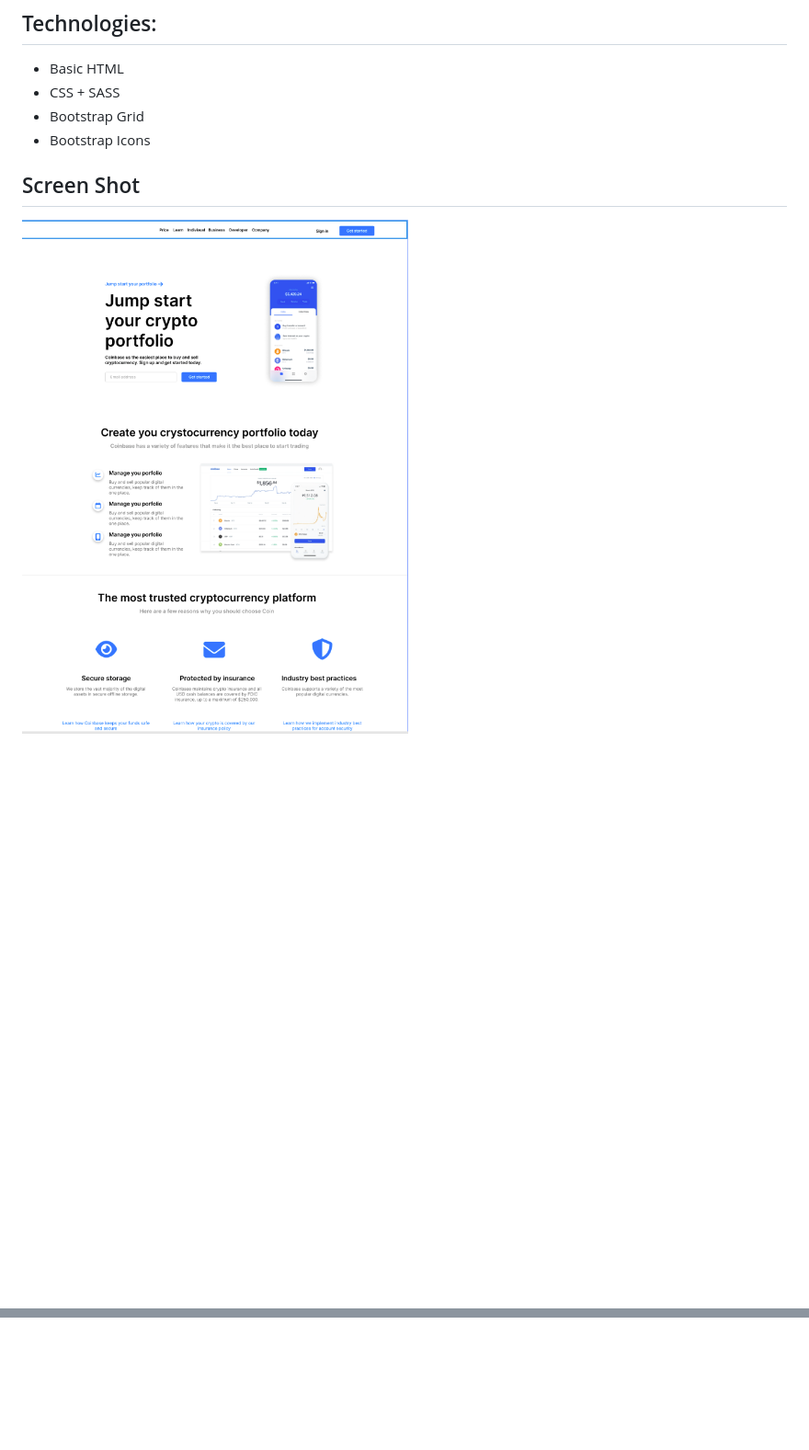
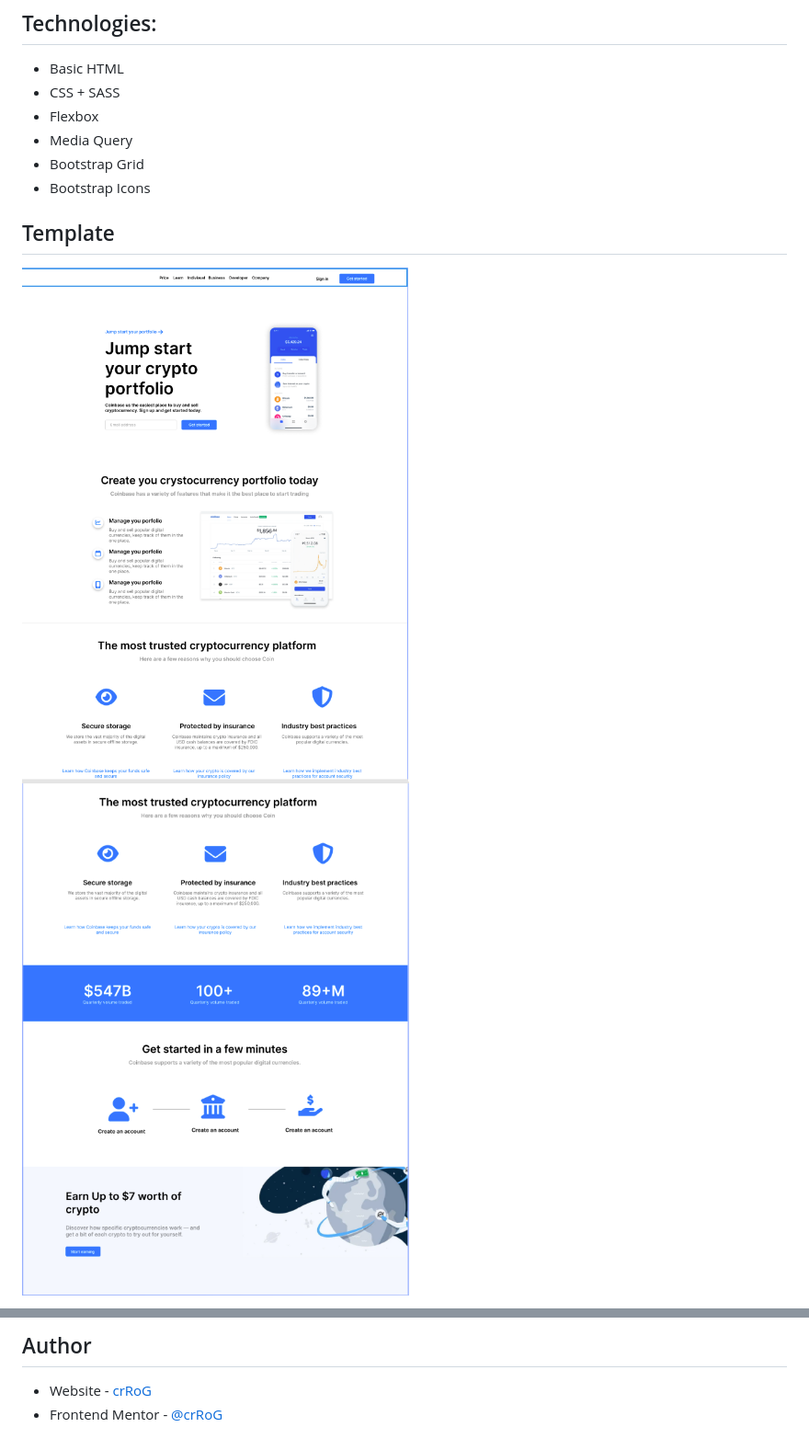
Before and after one commit to crRoG/OpenBootCamp-HTML-CSS-Final-Project, a Markdown page: Readme.MD, 2 parts joined by grey strips. Shown: that part at 92% size. Drawn GitHub-style; blank space fills up the shorter version.

```diff
--- a/Readme.MD
+++ b/Readme.MD
@@ -6,10 +6,13 @@ This is the final proyect for the OpenBootCamp Campus. The inspiration is a [Fig
 
 - Basic HTML
 - CSS + SASS
+- Flexbox
+- Media Query
 - Bootstrap Grid
 - Bootstrap Icons
 
-## Screen Shot
+## Template
 
-![ScreenShot-1](./assets/SC/Screen%20Shot%202022-10-19%20at%2013.16.52.png)
+![ScreenShot-1](./assets/SC/A.png)
+![ScreenShot-2](./assets/SC/B.png)
 
@@ -16,0 +34,4 @@ This is the final proyect for the OpenBootCamp Campus. The inspiration is a [Fig
+## Author
+
+- Website - [crRoG](https://crRog.com)
+- Frontend Mentor - [@crRoG](https://www.frontendmentor.io/profile/crRoG)
```
Also changed, not shown: other parts of Readme.MD (+15 -1 lines), assets/SC/1.jpeg (added), assets/SC/2.jpeg (added), assets/SC/3.jpeg (added), assets/SC/A.png (renamed from assets/SC/Screen Shot 2022-10-19 at 13.16.52.png), assets/SC/B.png (renamed from assets/SC/Screen Shot 2022-10-19 at 13.17.05.png), 3 other files.
